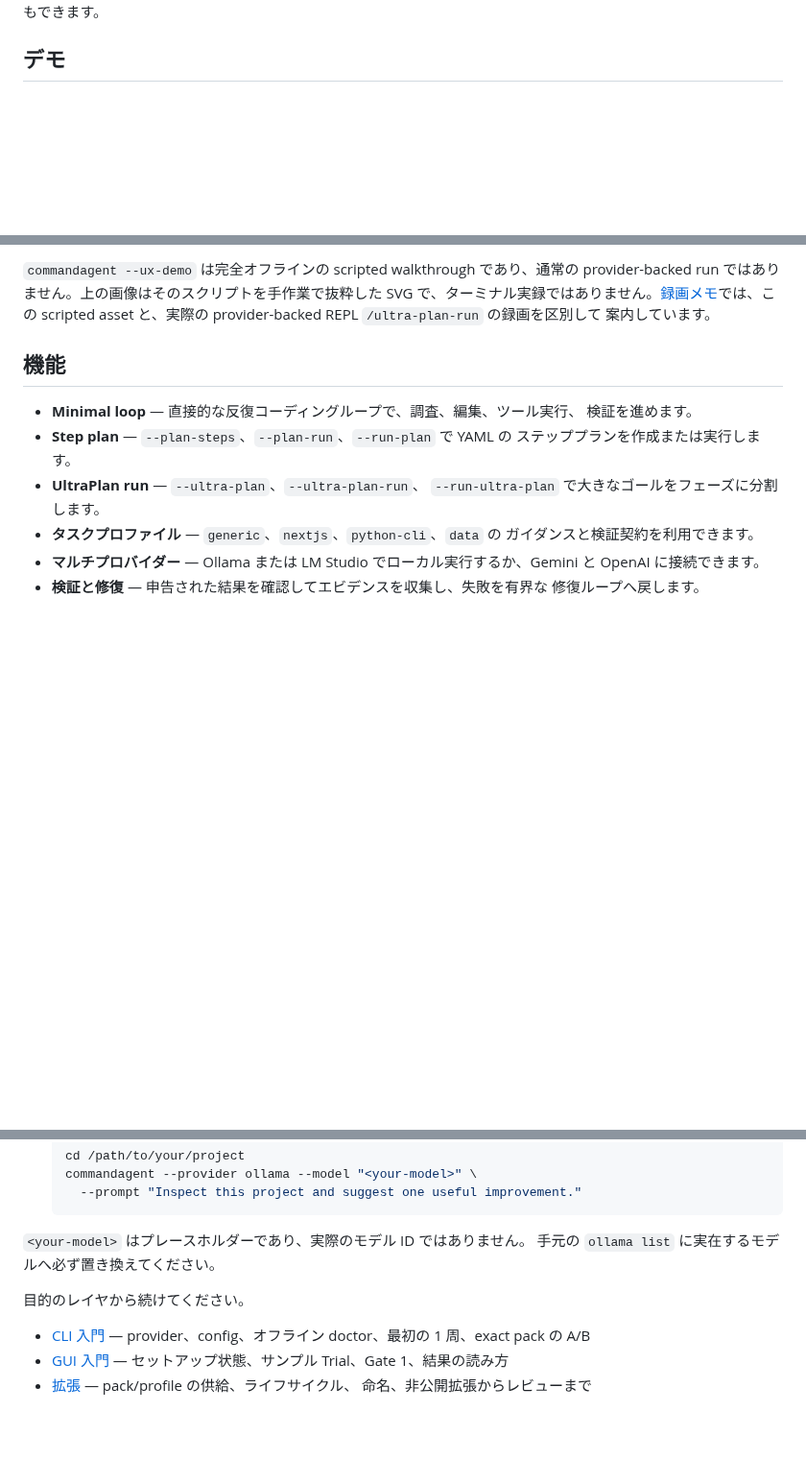
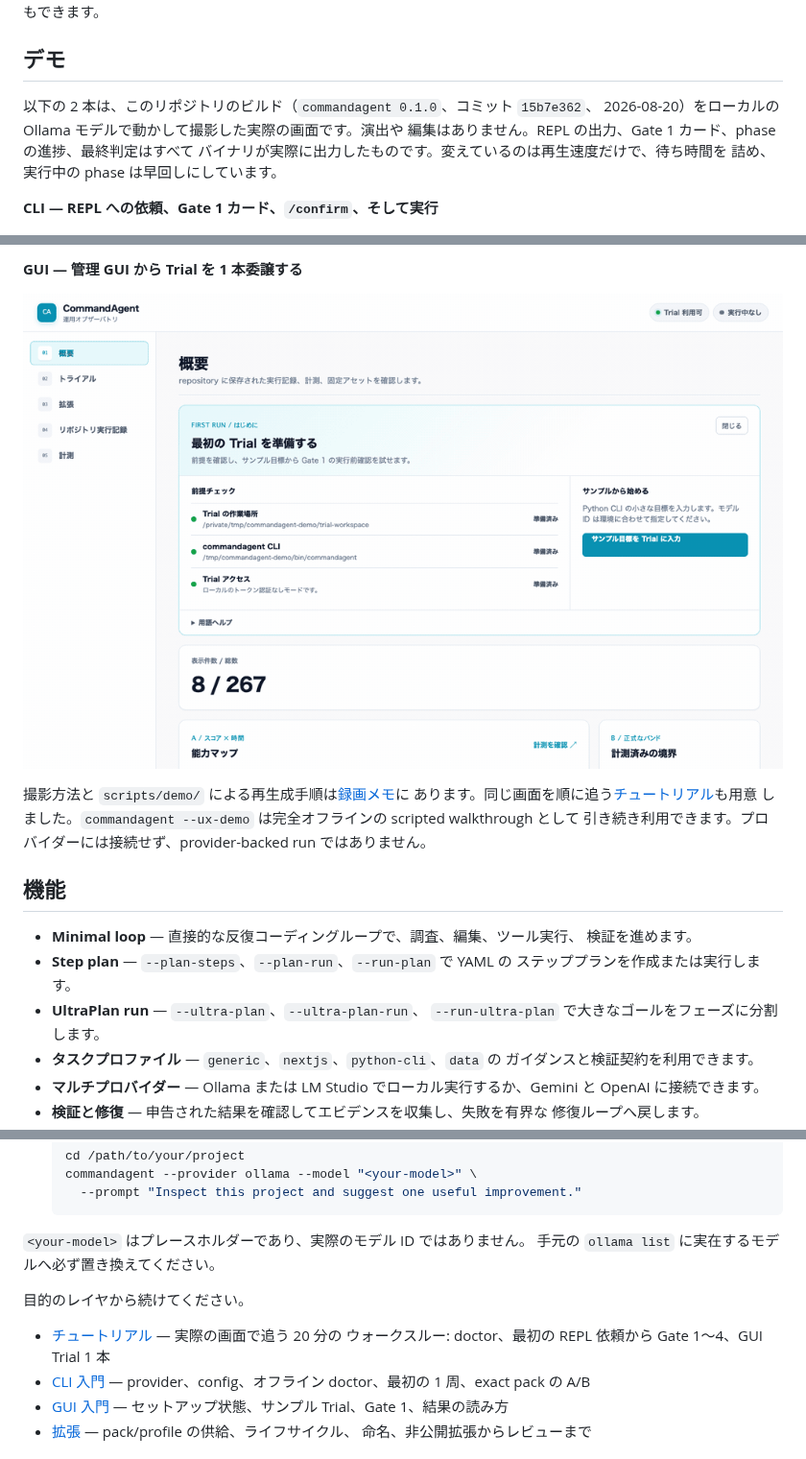
Before and after one commit to Kewton/CommandAgent, a Markdown page: README.ja.md, 3 parts joined by grey strips. Shown at 96% size. Drawn GitHub-style; pictures changed too: docs/assets/demo/gui-demo.gif (added); blank space fills up the shorter version.

```diff
--- a/README.ja.md
+++ b/README.ja.md
@@ -18,4 +18,12 @@ CommandAgent は信頼できるローカルワークスペース内で動作し
 
 ## デモ
 
+以下の 2 本は、このリポジトリのビルド（`commandagent 0.1.0`、コミット `15b7e362`、
+2026-08-20）をローカルの Ollama モデルで動かして撮影した実際の画面です。演出や
+編集はありません。REPL の出力、Gate 1 カード、phase の進捗、最終判定はすべて
+バイナリが実際に出力したものです。変えているのは再生速度だけで、待ち時間を
+詰め、実行中の phase は早回しにしています。
+
+**CLI — REPL への依頼、Gate 1 カード、`/confirm`、そして実行**
+
 <p align="center">
@@ -23,10 +31,15 @@ CommandAgent は信頼できるローカルワークスペース内で動作し
 </p>
 
-`commandagent --ux-demo` は完全オフラインの scripted walkthrough であり、通常の
-provider-backed run ではありません。上の画像はそのスクリプトを手作業で抜粋した
-SVG で、ターミナル実録ではありません。[録画メモ](docs/assets/ux-demo.md)では、この
-scripted asset と、実際の provider-backed REPL `/ultra-plan-run` の録画を区別して
-案内しています。
+**GUI — 管理 GUI から Trial を 1 本委譲する**
+
+<p align="center">
+  <img src="docs/assets/demo/gui-demo.gif" alt="CommandAgent 管理 GUI の実録: サンプル目標、Gate 1 カード、実行中の phase、結果" width="900">
+</p>
+
+撮影方法と `scripts/demo/` による再生成手順は[録画メモ](docs/assets/ux-demo.md)に
+あります。同じ画面を順に追う[チュートリアル](docs/guide/ja/tutorial.md)も用意
+しました。`commandagent --ux-demo` は完全オフラインの scripted walkthrough として
+引き続き利用できます。プロバイダーには接続せず、provider-backed run ではありません。
 
 ## 機能
 
@@ -78,6 +91,8 @@ scripted asset と、実際の provider-backed REPL `/ultra-plan-run` の録画
 
 目的のレイヤから続けてください。
 
+- [チュートリアル](docs/guide/ja/tutorial.md) — 実際の画面で追う 20 分の
+  ウォークスルー: doctor、最初の REPL 依頼から Gate 1〜4、GUI Trial 1 本
 - [CLI 入門](docs/user/getting-started-cli.md) — provider、config、オフライン
   doctor、最初の 1 周、exact pack の A/B
 - [GUI 入門](docs/user/getting-started-gui.md) — セットアップ状態、サンプル
```
Also changed, not shown: other parts of README.ja.md (+2 -2 lines), README.md (+23 -6 lines), docs/assets/ux-demo.md (+80 -28 lines), 6 other files.
